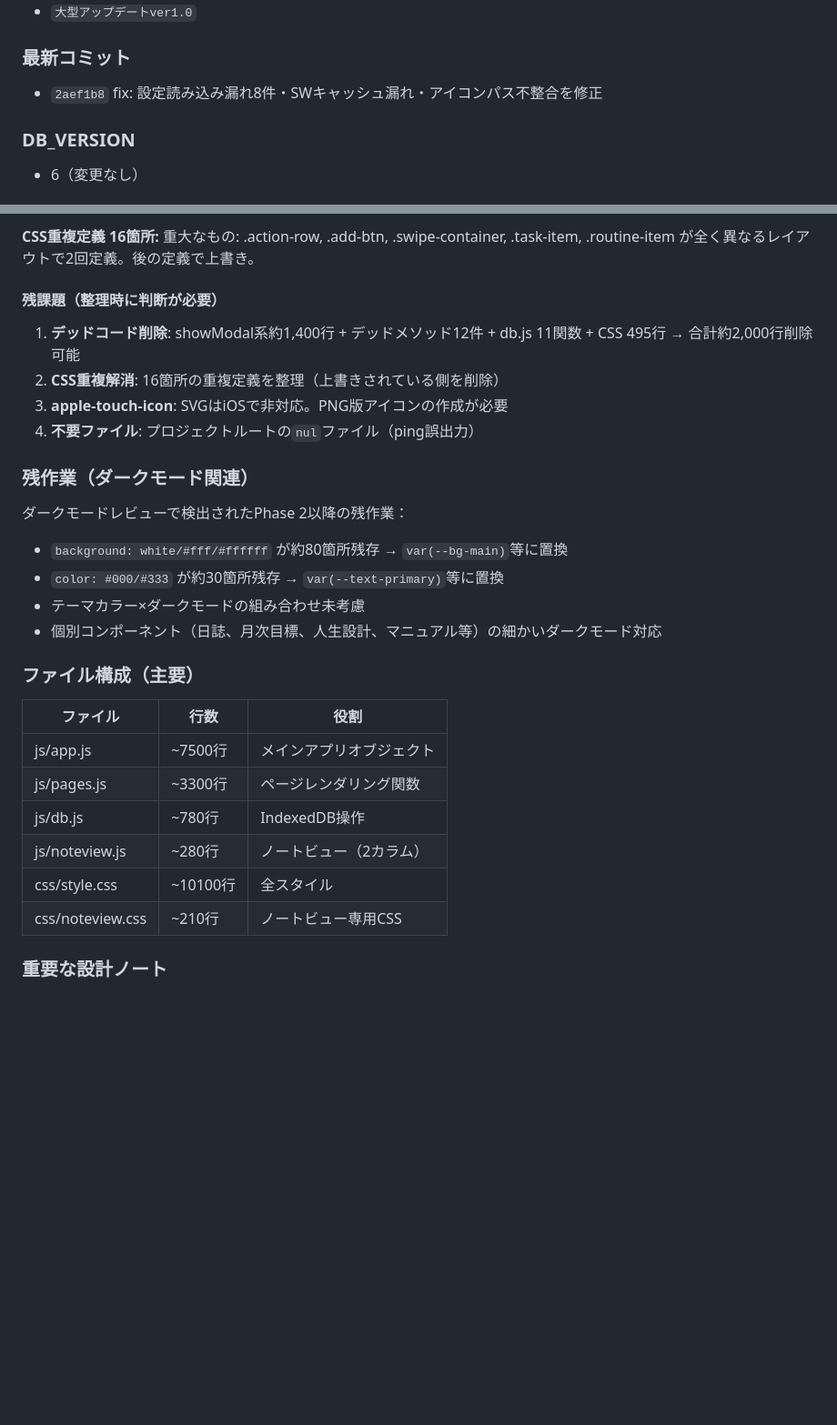
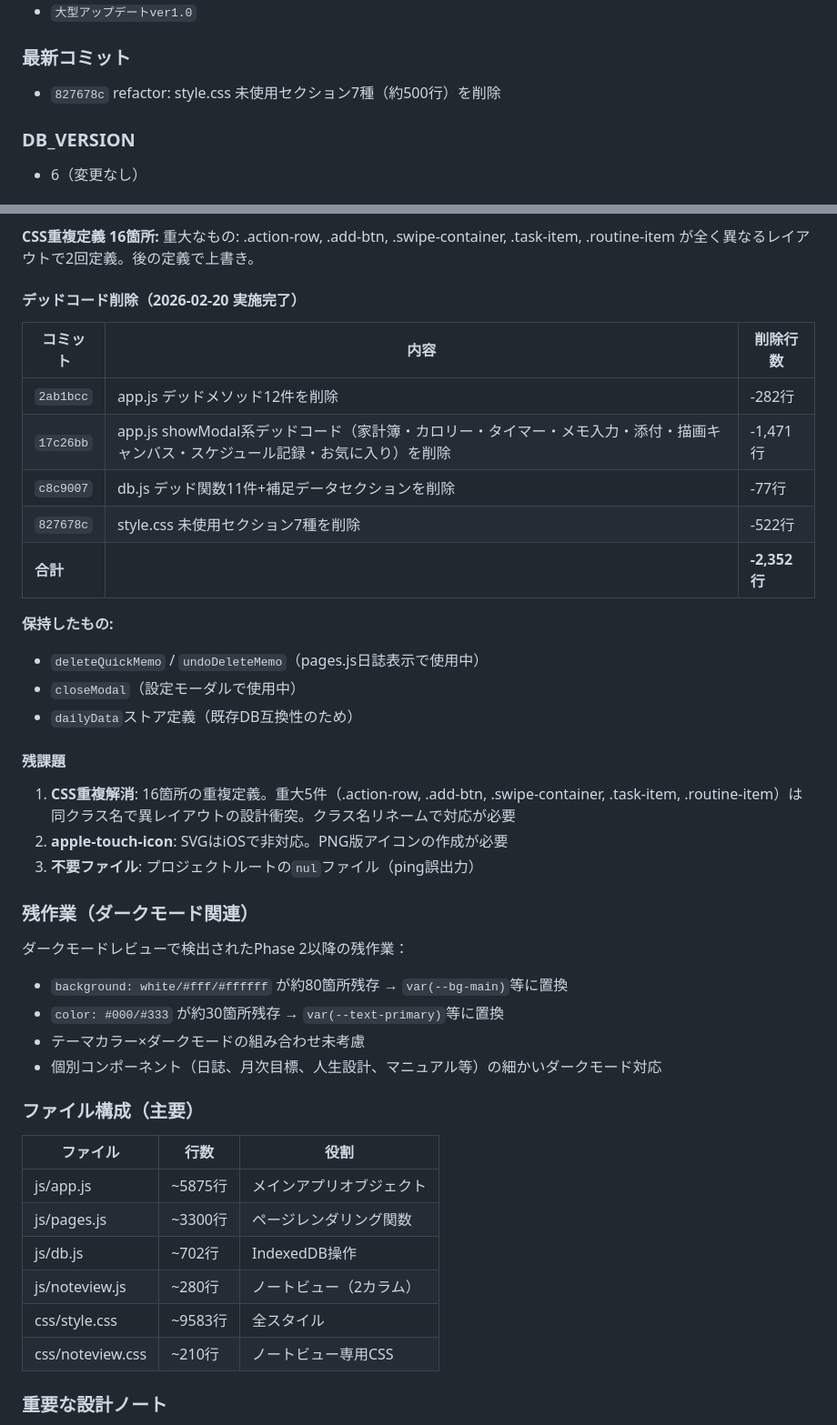
Before and after one commit to uulif/matsumura-method, a Markdown page: 会話メモ.md, 2 parts joined by grey strips. Shown at 91% size. Drawn GitHub-style; blank space fills up the shorter version.

Commit message:
docs: デッドコード削除結果・ファイル行数を会話メモに更新
Co-Authored-By: Claude Opus 4.6 <noreply@anthropic.com>

```diff
--- a/会話メモ.md
+++ b/会話メモ.md
@@ -13,7 +13,7 @@
 - `大型アップデートver1.0`
 
 ### 最新コミット
-- `2aef1b8` fix: 設定読み込み漏れ8件・SWキャッシュ漏れ・アイコンパス不整合を修正
+- `827678c` refactor: style.css 未使用セクション7種（約500行）を削除
 
 ### DB_VERSION
 - 6（変更なし）
@@ -171,12 +171,26 @@ getTodayJournal, getCurrentMonthlyGoal, saveDailyData, getDailyData, getTodayDai
 **CSS重複定義 16箇所:**
 重大なもの: .action-row, .add-btn, .swipe-container, .task-item, .routine-item が全く異なるレイアウトで2回定義。後の定義で上書き。
 
-#### 残課題（整理時に判断が必要）
+#### デッドコード削除（2026-02-20 実施完了）
 
-1. **デッドコード削除**: showModal系約1,400行 + デッドメソッド12件 + db.js 11関数 + CSS 495行 → 合計約2,000行削除可能
-2. **CSS重複解消**: 16箇所の重複定義を整理（上書きされている側を削除）
-3. **apple-touch-icon**: SVGはiOSで非対応。PNG版アイコンの作成が必要
-4. **不要ファイル**: プロジェクトルートの`nul`ファイル（ping誤出力）
+| コミット | 内容 | 削除行数 |
+|---|---|---|
+| `2ab1bcc` | app.js デッドメソッド12件を削除 | -282行 |
+| `17c26bb` | app.js showModal系デッドコード（家計簿・カロリー・タイマー・メモ入力・添付・描画キャンバス・スケジュール記録・お気に入り）を削除 | -1,471行 |
+| `c8c9007` | db.js デッド関数11件+補足データセクションを削除 | -77行 |
+| `827678c` | style.css 未使用セクション7種を削除 | -522行 |
+| **合計** | | **-2,352行** |
+
+**保持したもの:**
+- `deleteQuickMemo` / `undoDeleteMemo`（pages.js日誌表示で使用中）
+- `closeModal`（設定モーダルで使用中）
+- `dailyData`ストア定義（既存DB互換性のため）
+
+#### 残課題
+
+1. **CSS重複解消**: 16箇所の重複定義。重大5件（.action-row, .add-btn, .swipe-container, .task-item, .routine-item）は同クラス名で異レイアウトの設計衝突。クラス名リネームで対応が必要
+2. **apple-touch-icon**: SVGはiOSで非対応。PNG版アイコンの作成が必要
+3. **不要ファイル**: プロジェクトルートの`nul`ファイル（ping誤出力）
 
 ### 残作業（ダークモード関連）
 ダークモードレビューで検出されたPhase 2以降の残作業：
@@ -188,11 +202,11 @@ getTodayJournal, getCurrentMonthlyGoal, saveDailyData, getDailyData, getTodayDai
 ### ファイル構成（主要）
 | ファイル | 行数 | 役割 |
 |---|---|---|
-| js/app.js | ~7500行 | メインアプリオブジェクト |
+| js/app.js | ~5875行 | メインアプリオブジェクト |
 | js/pages.js | ~3300行 | ページレンダリング関数 |
-| js/db.js | ~780行 | IndexedDB操作 |
+| js/db.js | ~702行 | IndexedDB操作 |
 | js/noteview.js | ~280行 | ノートビュー（2カラム） |
-| css/style.css | ~10100行 | 全スタイル |
+| css/style.css | ~9583行 | 全スタイル |
 | css/noteview.css | ~210行 | ノートビュー専用CSS |
 
 ### 重要な設計ノート
```
